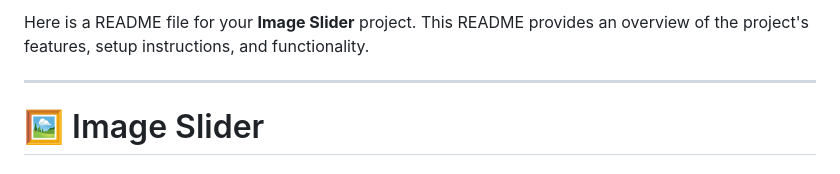
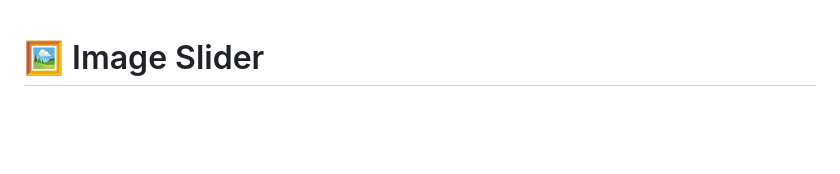
Before and after one commit to raizocoder/javascript-projects, a Markdown page: 10imageslider/README.md, the part around the change. GitHub-like rendering; blank space fills up the shorter version.

```diff
--- a/10imageslider/README.md
+++ b/10imageslider/README.md
@@ -1,7 +1,3 @@
-Here is a README file for your **Image Slider** project. This README provides an overview of the project's features, setup instructions, and functionality.
-
----
-
 # 🖼️ Image Slider
 # DEMO 👁️ https://image-slider-rohit.netlify.app/
 This **Image Slider** project is a simple HTML, CSS, and JavaScript application that allows users to view and navigate through a series of images. The slider includes "Previous" and "Next" buttons to control the image transition.
```
